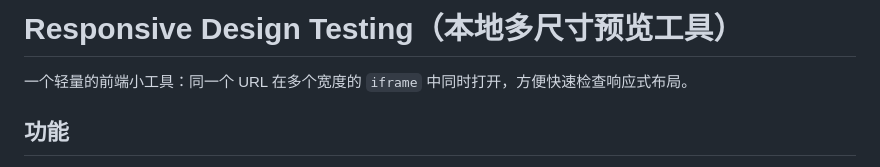
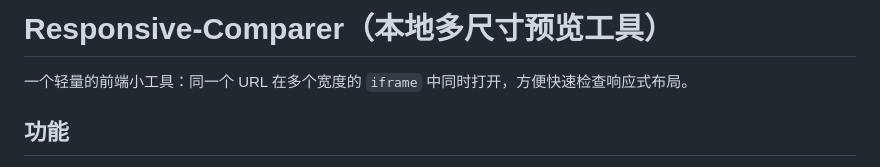
Before and after one commit to terenzzzz/Responsive-Comparer, a Markdown page: README.md, the part around the change. Drawn GitHub-style.

```diff
--- a/README.md
+++ b/README.md
@@ -1,4 +1,4 @@
-# Responsive Design Testing（本地多尺寸预览工具）
+# Responsive-Comparer（本地多尺寸预览工具）
 
 一个轻量的前端小工具：同一个 URL 在多个宽度的 `iframe` 中同时打开，方便快速检查响应式布局。
 
```
